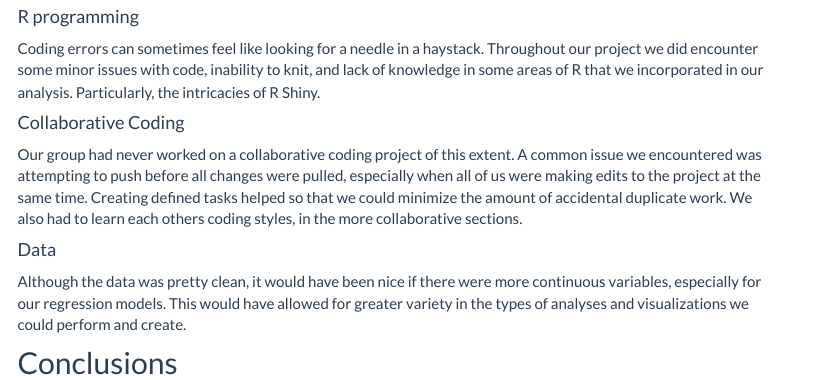
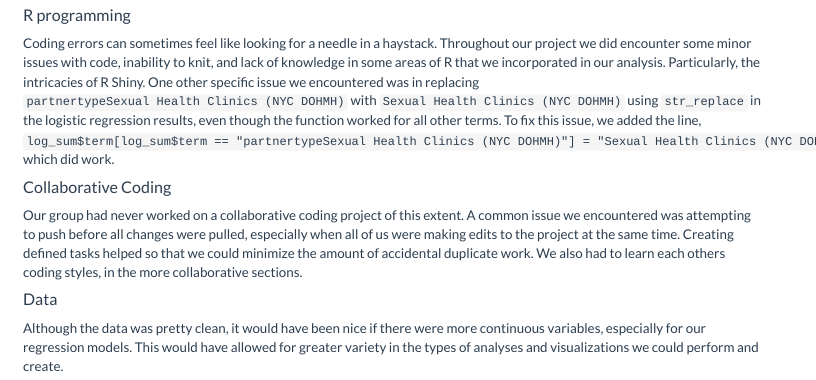
Before and after one commit to ssp35/nyccondoms.github.io, an R Markdown document (final_report.Rmd): the page in a window 1100 px wide, from 3320 px down before the commit and from 2850 px down after it, so that both start at the same text. The pictures show the output file final_report.html that the author committed with the source, opened offline; library style sheets and scripts come from the installed R packages; menus at the side of the page are left out.

Commit message:
issue explanation

```diff
--- a/final_report.Rmd
+++ b/final_report.Rmd
@@ -202,7 +202,7 @@ Click [here](lm.html) to see if we were able to predict condom availability.
 
 #### R programming
 
-Coding errors can sometimes feel like looking for a needle in a haystack. Throughout our project we did encounter some minor issues with code, inability to knit, and lack of knowledge in some areas of R that we incorporated in our analysis. Particularly, the intricacies of R Shiny.
+Coding errors can sometimes feel like looking for a needle in a haystack. Throughout our project we did encounter some minor issues with code, inability to knit, and lack of knowledge in some areas of R that we incorporated in our analysis. Particularly, the intricacies of R Shiny. One other specific issue we encountered was in replacing `partnertypeSexual Health Clinics (NYC DOHMH)` with `Sexual Health Clinics (NYC DOHMH)` using `str_replace` in the logistic regression results, even though the function worked for all other terms. To fix this issue, we added the line, `log_sum$term[log_sum$term == "partnertypeSexual Health Clinics (NYC DOHMH)"] = "Sexual Health Clinics (NYC DOHMH)"`, which did work.
 
 #### Collaborative Coding
 
```
Also changed, not shown: final_report.html.
